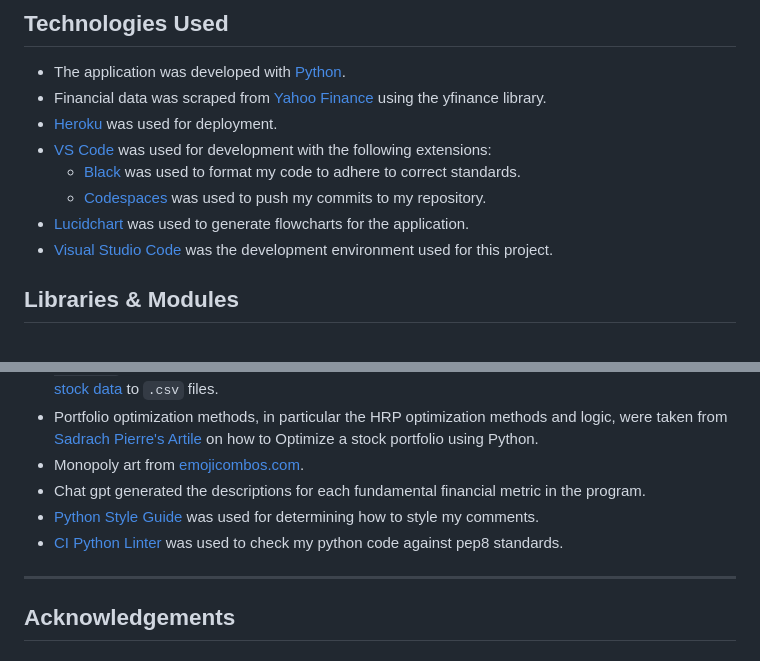
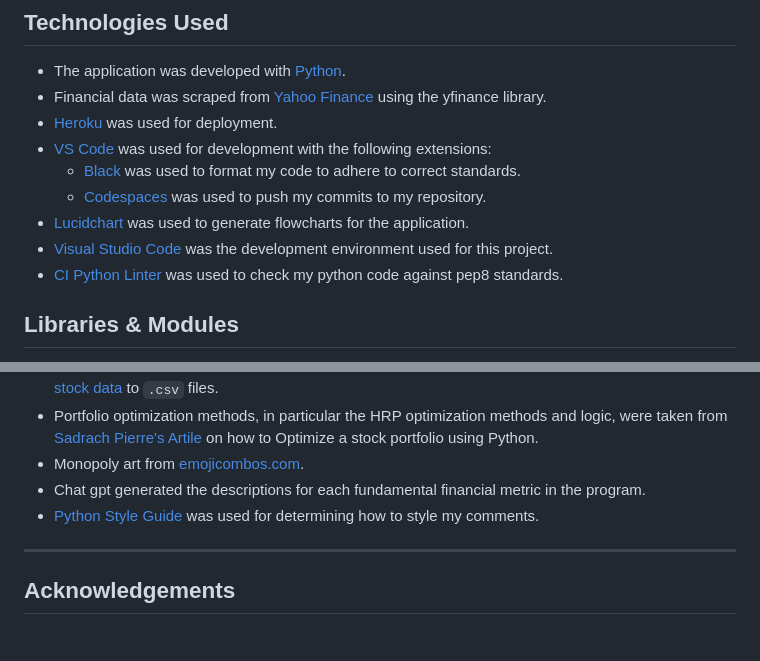
Before and after one commit to BOM-98/investIQ-project-3, a Markdown page: README.md, 2 parts joined by grey strips. GitHub-like rendering.

```diff
--- a/README.md
+++ b/README.md
@@ -310,6 +310,7 @@ All python files passed with no errors found
     - [Codespaces](https://github.com/features/codespaces) was used to push my commits to my repository.
 - [Lucidchart](https://lucid.app) was used to generate flowcharts for the application.
 - [Visual Studio Code]() was the development environment used for this project.
+- [CI Python Linter](https://pep8ci.herokuapp.com/) was used to check my python code against pep8 standards.
 
 
 ## Libraries & Modules
@@ -353,7 +354,7 @@ None
 - Monopoly art from [emojicombos.com](https://emojicombos.com/monopoly-ascii-art).
 - Chat gpt generated the descriptions for each fundamental financial metric in the program.
 - [Python Style Guide](https://peps.python.org/pep-0008/#comments) was used for determining how to style my comments.
-- [CI Python Linter](https://pep8ci.herokuapp.com/) was used to check my python code against pep8 standards.
+
 
 ---
 <a name="acknowledgements"></a>
```
Also changed, not shown: other parts of README.md (+1 -1 lines).
